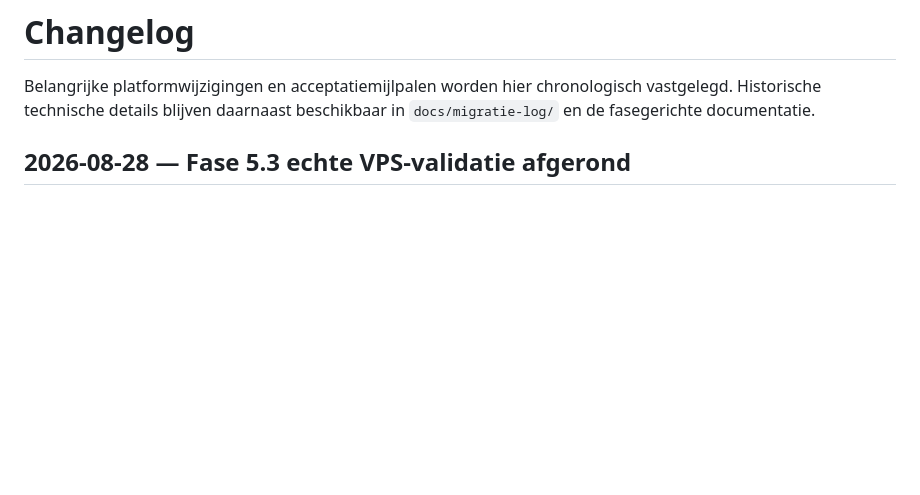
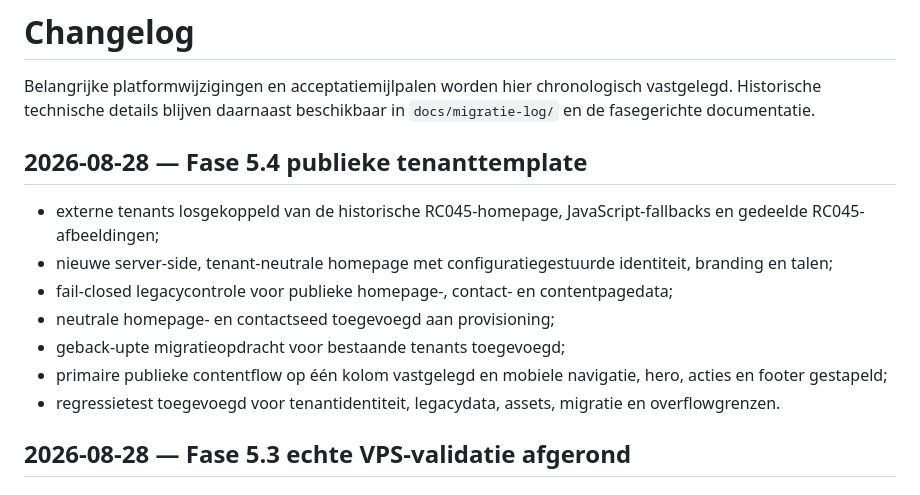
Before and after one commit to pjaminon-bit/RC045test, a Markdown page: CHANGELOG.md, the part around the change. Drawn GitHub-style; blank space fills up the shorter version.

Commit message:
Werk changelog bij voor publieke tenanttemplate

```diff
--- a/CHANGELOG.md
+++ b/CHANGELOG.md
@@ -1,6 +1,16 @@
 # Changelog
 
 Belangrijke platformwijzigingen en acceptatiemijlpalen worden hier chronologisch vastgelegd. Historische technische details blijven daarnaast beschikbaar in `docs/migratie-log/` en de fasegerichte documentatie.
+
+## 2026-08-28 — Fase 5.4 publieke tenanttemplate
+
+- externe tenants losgekoppeld van de historische RC045-homepage, JavaScript-fallbacks en gedeelde RC045-afbeeldingen;
+- nieuwe server-side, tenant-neutrale homepage met configuratiegestuurde identiteit, branding en talen;
+- fail-closed legacycontrole voor publieke homepage-, contact- en contentpagedata;
+- neutrale homepage- en contactseed toegevoegd aan provisioning;
+- geback-upte migratieopdracht voor bestaande tenants toegevoegd;
+- primaire publieke contentflow op één kolom vastgelegd en mobiele navigatie, hero, acties en footer gestapeld;
+- regressietest toegevoegd voor tenantidentiteit, legacydata, assets, migratie en overflowgrenzen.
 
 ## 2026-08-28 — Fase 5.3 echte VPS-validatie afgerond
 
```
